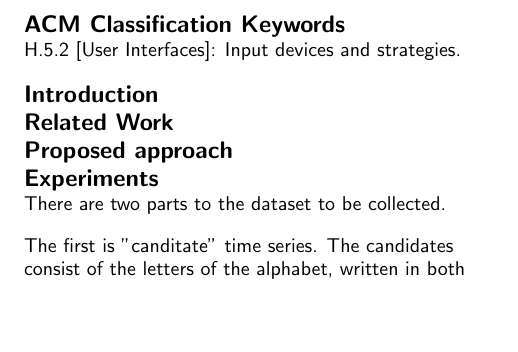
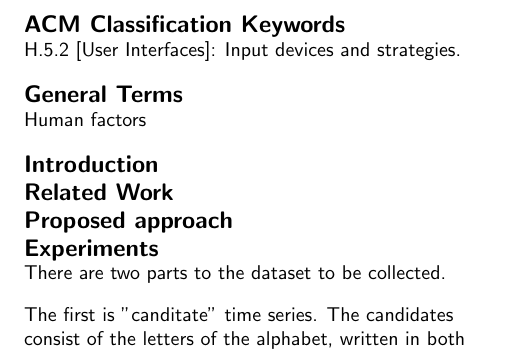
Before and after one commit to sharadmv/handwriting-dtw, a LaTeX document (chi2013/paper.tex): part of one column of page 2 of 2, cut so that both start at the same text, the shorter picture padded with empty space. Compiled offline with pdfLaTeX.

Commit message:
adding general terms

```diff
--- a/chi2013/paper.tex
+++ b/chi2013/paper.tex
@@ -45,7 +45,7 @@
     \def\plaintitle{Handwriting in the air, Recognizing on the fly}
     \def\plainauthor{Sharad Vikram}
     \def\plainkeywords{handwriting recognition, time series, dynamic time warping}
-    \def\plaingeneralterms{}
+    \def\plaingeneralterms{Human factors}
 
     \hypersetup{
         % Your metadata go here
@@ -82,7 +82,7 @@
 %See: \url{http://www.acm.org/about/class/1998/}
 %\textcolor{red}{Mandatory section to be included in your final version.}
 
-%\terms{\plaingeneralterms}
+\terms{\plaingeneralterms}
 %\textcolor{red}{Optional section to be included in your final version.}
 
 
```
